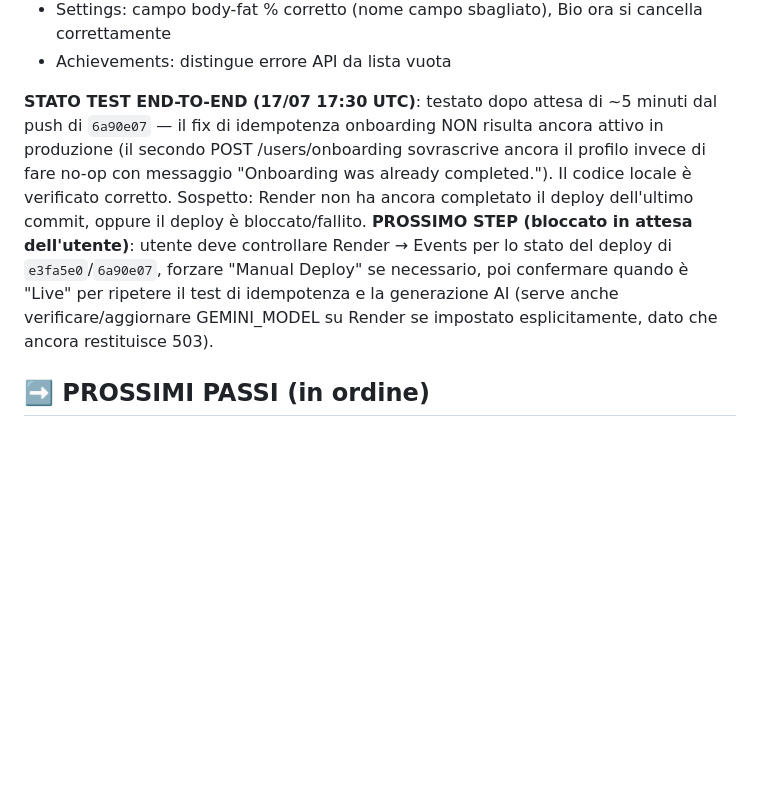
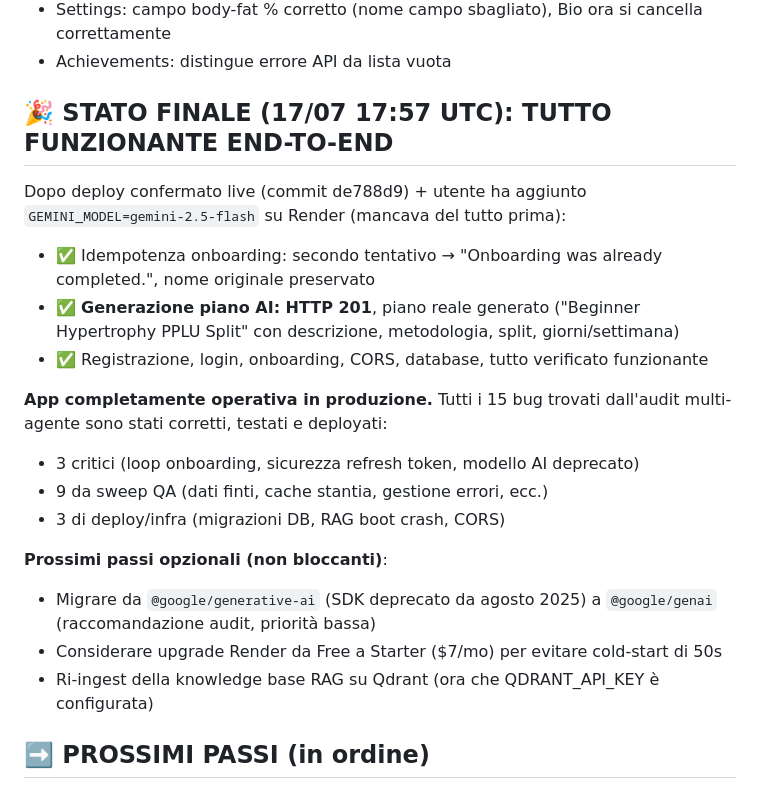
Before and after one commit to Master69811/Athena-Ai, a Markdown page: CHECKPOINT.md, the part around the change. Rendered like a GitHub page; blank space fills up the shorter version.

Commit message:
docs: final checkpoint - all bugs fixed, app fully functional end-to-end

```diff
--- a/CHECKPOINT.md
+++ b/CHECKPOINT.md
@@ -55,8 +55,23 @@ DATABASE_URL, FRONTEND_URL=https://athena-ai-api.vercel.app, JWT_SECRET, JWT_REF
 - Settings: campo body-fat % corretto (nome campo sbagliato), Bio ora si cancella correttamente
 - Achievements: distingue errore API da lista vuota
 
-**STATO TEST END-TO-END (17/07 17:30 UTC)**: testato dopo attesa di ~5 minuti dal push di `6a90e07` — il fix di idempotenza onboarding NON risulta ancora attivo in produzione (il secondo POST /users/onboarding sovrascrive ancora il profilo invece di fare no-op con messaggio "Onboarding was already completed."). Il codice locale è verificato corretto. Sospetto: Render non ha ancora completato il deploy dell'ultimo commit, oppure il deploy è bloccato/fallito.
-**PROSSIMO STEP (bloccato in attesa dell'utente)**: utente deve controllare Render → Events per lo stato del deploy di `e3fa5e0`/`6a90e07`, forzare "Manual Deploy" se necessario, poi confermare quando è "Live" per ripetere il test di idempotenza e la generazione AI (serve anche verificare/aggiornare GEMINI_MODEL su Render se impostato esplicitamente, dato che ancora restituisce 503).
+## 🎉 STATO FINALE (17/07 17:57 UTC): TUTTO FUNZIONANTE END-TO-END
+
+Dopo deploy confermato live (commit de788d9) + utente ha aggiunto `GEMINI_MODEL=gemini-2.5-flash` su Render (mancava del tutto prima):
+
+- ✅ Idempotenza onboarding: secondo tentativo → "Onboarding was already completed.", nome originale preservato
+- ✅ **Generazione piano AI: HTTP 201**, piano reale generato ("Beginner Hypertrophy PPLU Split" con descrizione, metodologia, split, giorni/settimana)
+- ✅ Registrazione, login, onboarding, CORS, database, tutto verificato funzionante
+
+**App completamente operativa in produzione.** Tutti i 15 bug trovati dall'audit multi-agente sono stati corretti, testati e deployati:
+- 3 critici (loop onboarding, sicurezza refresh token, modello AI deprecato)
+- 9 da sweep QA (dati finti, cache stantia, gestione errori, ecc.)
+- 3 di deploy/infra (migrazioni DB, RAG boot crash, CORS)
+
+**Prossimi passi opzionali (non bloccanti)**:
+- Migrare da `@google/generative-ai` (SDK deprecato da agosto 2025) a `@google/genai` (raccomandazione audit, priorità bassa)
+- Considerare upgrade Render da Free a Starter ($7/mo) per evitare cold-start di 50s
+- Ri-ingest della knowledge base RAG su Qdrant (ora che QDRANT_API_KEY è configurata)
 
 ## ➡️ PROSSIMI PASSI (in ordine)
 1. **Test + build** dei 2 file sopra: `cd apps/api && pnpm exec jest --silent && pnpm exec nest build` per il backend; per il frontend verificare tsc/build Next.js
```
